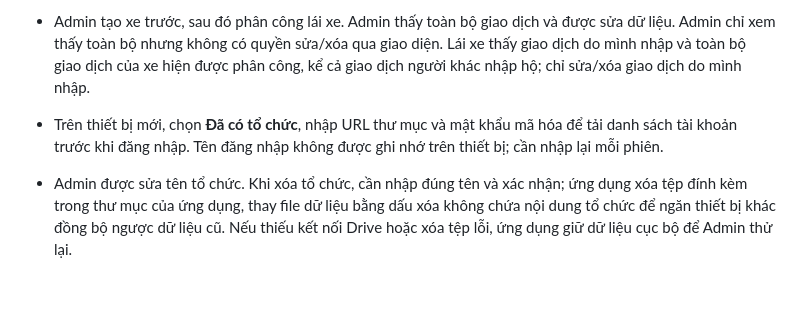
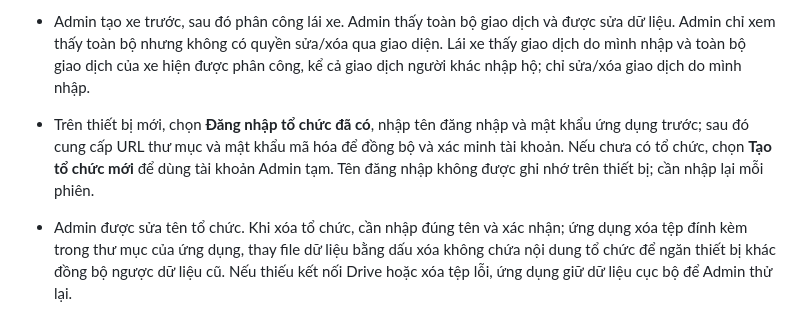
Before and after one commit to lehuynhanhtu-prog/so-xe-to-chuc, a Markdown page: README.md, the part around the change. GitHub-like rendering; blank space fills up the shorter version.

Commit message:
Fix first login flow before Drive synchronization

```diff
--- a/README.md
+++ b/README.md
@@ -7,7 +7,7 @@ Bản web/PWA nằm trong `docs/`. Tổ chức lưu `so-xe-organization-data.jso
 - Lần đầu, đăng nhập `admin` với mật khẩu tạm `123456`, bắt buộc đổi mật khẩu (tối thiểu 8 ký tự) trước khi nhập tên tổ chức và cấu hình mã hóa/Drive. Mật khẩu tạm không được lưu vào dữ liệu tổ chức.
 - Admin tạo tên đăng nhập và chọn vai trò `Admin`, `Admin · chỉ xem`, hoặc `Người quản lý/lái xe`. Người dùng đặt mật khẩu ở lần đăng nhập đầu tiên. Không dùng file mời hay email riêng cho từng tài khoản ứng dụng. Admin có thể xóa tài khoản chưa từng được phân công xe và không liên quan đến giao dịch hoặc biên bản bàn giao; xóa được lưu bằng dấu xóa để đồng bộ giữa thiết bị mà không tạo lại tài khoản.
 - Admin tạo xe trước, sau đó phân công lái xe. Admin thấy toàn bộ giao dịch và được sửa dữ liệu. Admin chỉ xem thấy toàn bộ nhưng không có quyền sửa/xóa qua giao diện. Lái xe thấy giao dịch do mình nhập và toàn bộ giao dịch của xe hiện được phân công, kể cả giao dịch người khác nhập hộ; chỉ sửa/xóa giao dịch do mình nhập.
-- Trên thiết bị mới, chọn **Đã có tổ chức**, nhập URL thư mục và mật khẩu mã hóa để tải danh sách tài khoản trước khi đăng nhập. Tên đăng nhập không được ghi nhớ trên thiết bị; cần nhập lại mỗi phiên.
+- Trên thiết bị mới, chọn **Đăng nhập tổ chức đã có**, nhập tên đăng nhập và mật khẩu ứng dụng trước; sau đó cung cấp URL thư mục và mật khẩu mã hóa để đồng bộ và xác minh tài khoản. Nếu chưa có tổ chức, chọn **Tạo tổ chức mới** để dùng tài khoản Admin tạm. Tên đăng nhập không được ghi nhớ trên thiết bị; cần nhập lại mỗi phiên.
 
 - Admin được sửa tên tổ chức. Khi xóa tổ chức, cần nhập đúng tên và xác nhận; ứng dụng xóa tệp đính kèm trong thư mục của ứng dụng, thay file dữ liệu bằng dấu xóa không chứa nội dung tổ chức để ngăn thiết bị khác đồng bộ ngược dữ liệu cũ. Nếu thiếu kết nối Drive hoặc xóa tệp lỗi, ứng dụng giữ dữ liệu cục bộ để Admin thử lại.
 
```
